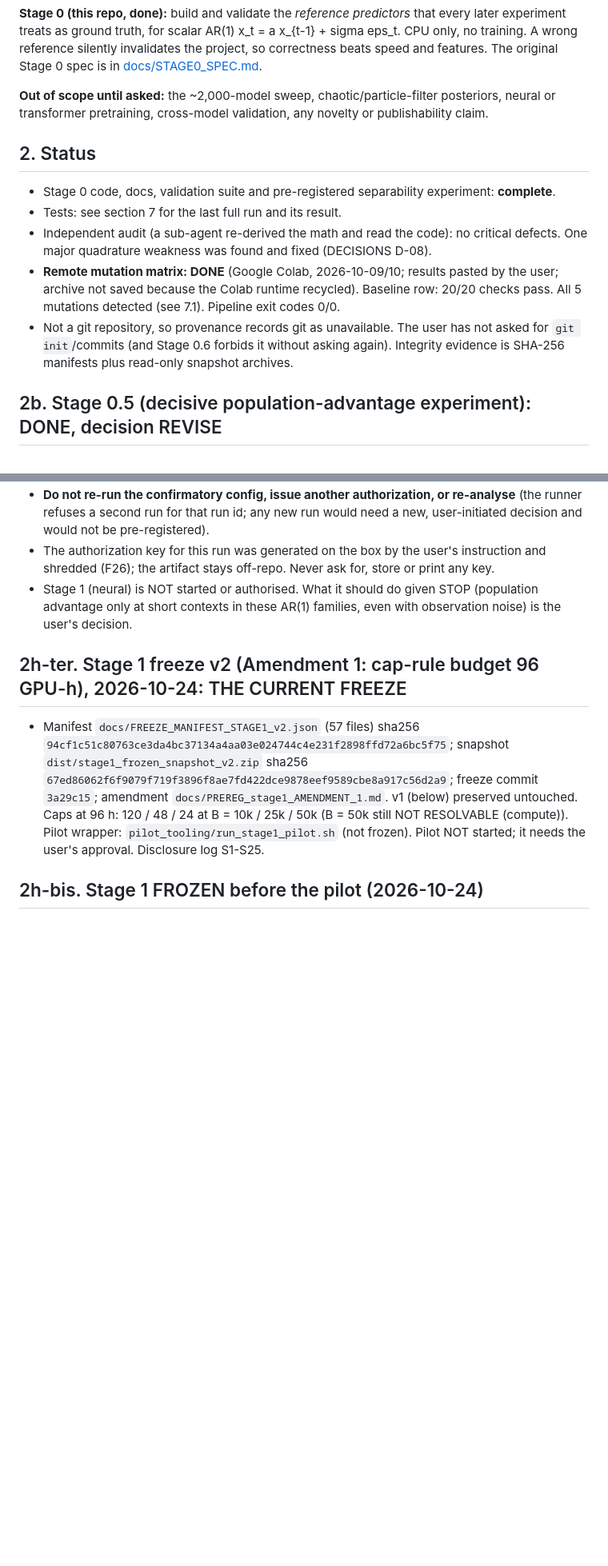
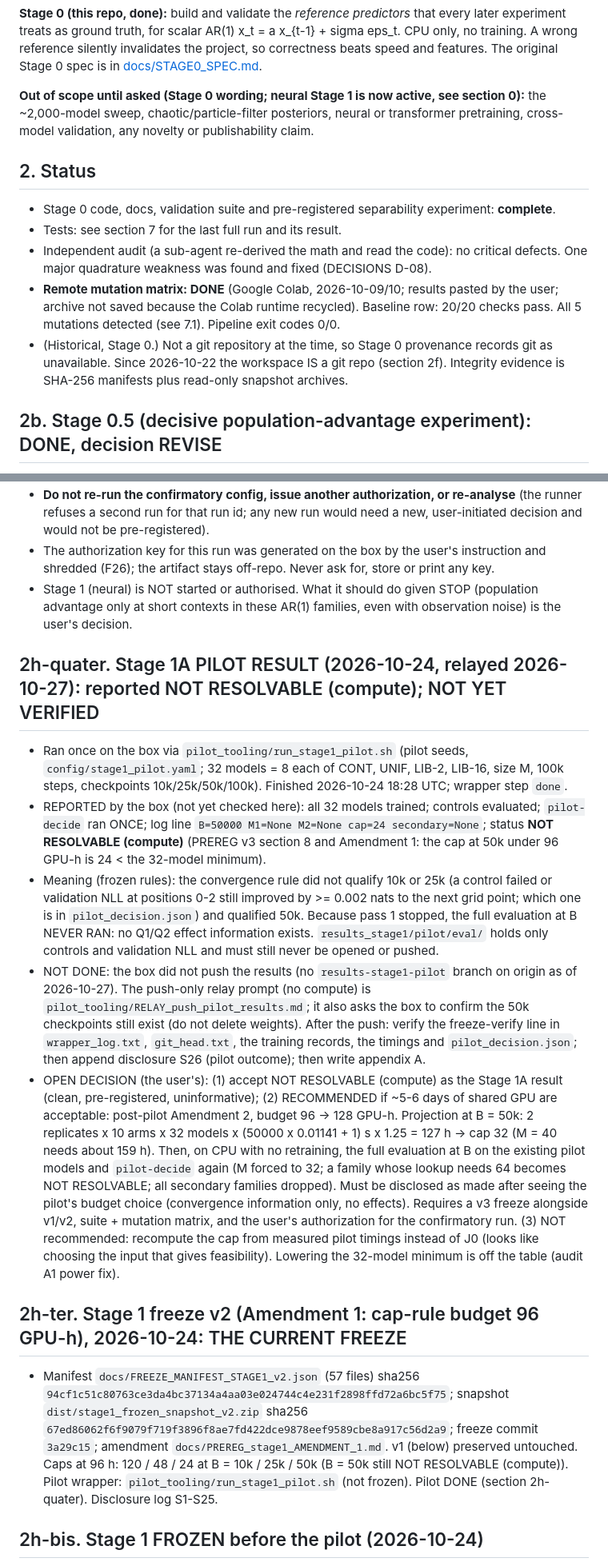
Before and after one commit to vrhsr/DynalCL, a Markdown page: CLAUDE.md, 2 parts joined by grey strips. Shown at 80% size. Rendered like a GitHub page; blank space fills up the shorter version.

Commit message:
CLAUDE.md: section 0 (current state), 2h-quater (Stage 1A pilot reported NOT RESOLVABLE (compute), unverified); relay prompt to push pilot files
Co-Authored-By: Claude Opus 5.5 <noreply@anthropic.com>

```diff
--- a/CLAUDE.md
+++ b/CLAUDE.md
@@ -17,7 +36,7 @@ experiment treats as ground truth, for scalar AR(1) x_t = a x_{t-1} + sigma eps_
 A wrong reference silently invalidates the project, so correctness beats speed and features.
 The original Stage 0 spec is in [docs/STAGE0_SPEC.md](docs/STAGE0_SPEC.md).
 
-**Out of scope until asked:** the ~2,000-model sweep, chaotic/particle-filter posteriors, neural or
+**Out of scope until asked (Stage 0 wording; neural Stage 1 is now active, see section 0):** the ~2,000-model sweep, chaotic/particle-filter posteriors, neural or
 transformer pretraining, cross-model validation, any novelty or publishability claim.
 
 ## 2. Status
@@ -27,7 +46,7 @@ transformer pretraining, cross-model validation, any novelty or publishability c
 - Independent audit (a sub-agent re-derived the math and read the code): no critical defects. One major
   quadrature weakness was found and fixed (DECISIONS D-08).
 - **Remote mutation matrix: DONE** (Google Colab, 2026-10-09/10; results pasted by the user; archive not saved because the Colab runtime recycled). Baseline row: 20/20 checks pass. All 5 mutations detected (see 7.1). Pipeline exit codes 0/0.
-- Not a git repository, so provenance records git as unavailable. The user has not asked for `git init`/commits (and Stage 0.6 forbids it without asking again). Integrity evidence is SHA-256 manifests plus read-only snapshot archives.
+- (Historical, Stage 0.) Not a git repository at the time, so Stage 0 provenance records git as unavailable. Since 2026-10-22 the workspace IS a git repo (section 2f). Integrity evidence is SHA-256 manifests plus read-only snapshot archives.
 
 ## 2b. Stage 0.5 (decisive population-advantage experiment): DONE, decision REVISE
 
@@ -157,13 +176,37 @@ issues the authorization with their own key, the run, then analysis); (c) Stage
 * The authorization key for this run was generated on the box by the user's instruction and shredded (F26); the artifact stays off-repo. Never ask for, store or print any key.
 * Stage 1 (neural) is NOT started or authorised. What it should do given STOP (population advantage only at short contexts in these AR(1) families, even with observation noise) is the user's decision.
 
+## 2h-quater. Stage 1A PILOT RESULT (2026-10-24, relayed 2026-10-27): reported NOT RESOLVABLE (compute); NOT YET VERIFIED
+
+* Ran once on the box via `pilot_tooling/run_stage1_pilot.sh` (pilot seeds, `config/stage1_pilot.yaml`; 32 models = 8 each of CONT, UNIF,
+  LIB-2, LIB-16, size M, 100k steps, checkpoints 10k/25k/50k/100k). Finished 2026-10-24 18:28 UTC; wrapper step `done`.
+* REPORTED by the box (not yet checked here): all 32 models trained; controls evaluated; `pilot-decide` ran ONCE; log line
+  `B=50000 M1=None M2=None cap=24 secondary=None`; status **NOT RESOLVABLE (compute)** (PREREG v3 section 8 and Amendment 1:
+  the cap at 50k under 96 GPU-h is 24 < the 32-model minimum).
+* Meaning (frozen rules): the convergence rule did not qualify 10k or 25k (a control failed or validation NLL at positions 0-2 still
+  improved by >= 0.002 nats to the next grid point; which one is in `pilot_decision.json`) and qualified 50k. Because pass 1 stopped,
+  the full evaluation at B NEVER RAN: no Q1/Q2 effect information exists. `results_stage1/pilot/eval/` holds only controls and
+  validation NLL and must still never be opened or pushed.
+* NOT DONE: the box did not push the results (no `results-stage1-pilot` branch on origin as of 2026-10-27). The push-only relay prompt
+  (no compute) is `pilot_tooling/RELAY_push_pilot_results.md`; it also asks the box to confirm the 50k checkpoints still exist (do not delete
+  weights). After the push: verify the freeze-verify line in `wrapper_log.txt`, `git_head.txt`, the training records, the timings and
+  `pilot_decision.json`; then append disclosure S26 (pilot outcome); then write appendix A.
+* OPEN DECISION (the user's): (1) accept NOT RESOLVABLE (compute) as the Stage 1A result (clean, pre-registered, uninformative);
+  (2) RECOMMENDED if ~5-6 days of shared GPU are acceptable: post-pilot Amendment 2, budget 96 -> 128 GPU-h. Projection at B = 50k:
+  2 replicates x 10 arms x 32 models x (50000 x 0.01141 + 1) s x 1.25 = 127 h -> cap 32 (M = 40 needs about 159 h). Then, on CPU with no
+  retraining, the full evaluation at B on the existing pilot models and `pilot-decide` again (M forced to 32; a family whose lookup
+  needs 64 becomes NOT RESOLVABLE; all secondary families dropped). Must be disclosed as made after seeing the pilot's budget choice
+  (convergence information only, no effects). Requires a v3 freeze alongside v1/v2, suite + mutation matrix, and the user's
+  authorization for the confirmatory run. (3) NOT recommended: recompute the cap from measured pilot timings instead of J0
+  (looks like choosing the input that gives feasibility). Lowering the 32-model minimum is off the table (audit A1 power fix).
+
 ## 2h-ter. Stage 1 freeze v2 (Amendment 1: cap-rule budget 96 GPU-h), 2026-10-24: THE CURRENT FREEZE
 
 * Manifest `docs/FREEZE_MANIFEST_STAGE1_v2.json` (57 files) sha256 `94cf1c51c80763ce3da4bc37134a4aa03e024744c4e231f2898ffd72a6bc5f75`;
   snapshot `dist/stage1_frozen_snapshot_v2.zip` sha256 `67ed86062f6f9079f719f3896f8ae7fd422dce9878eef9589cbe8a917c56d2a9`;
   freeze commit `3a29c15`; amendment `docs/PREREG_stage1_AMENDMENT_1.md`. v1 (below) preserved untouched. Caps at 96 h:
   120 / 48 / 24 at B = 10k / 25k / 50k (B = 50k still NOT RESOLVABLE (compute)). Pilot wrapper: `pilot_tooling/run_stage1_pilot.sh`
-  (not frozen). Pilot NOT started; it needs the user's approval. Disclosure log S1-S25.
+  (not frozen). Pilot DONE (section 2h-quater). Disclosure log S1-S25.
 
 ## 2h-bis. Stage 1 FROZEN before the pilot (2026-10-24)
 
```
Also changed, not shown: other parts of CLAUDE.md (+20 -1 lines), pilot_tooling/RELAY_push_pilot_results.md (added, +22 -0 lines).
